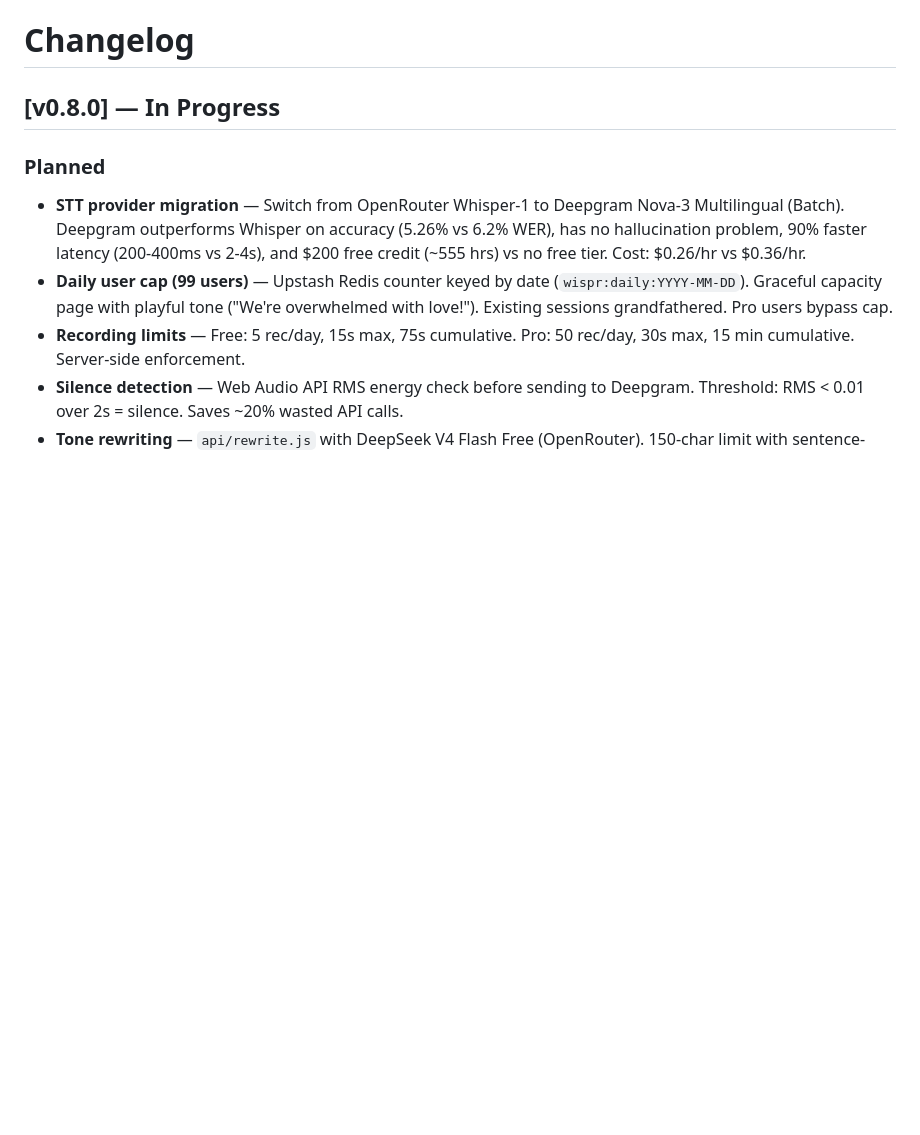
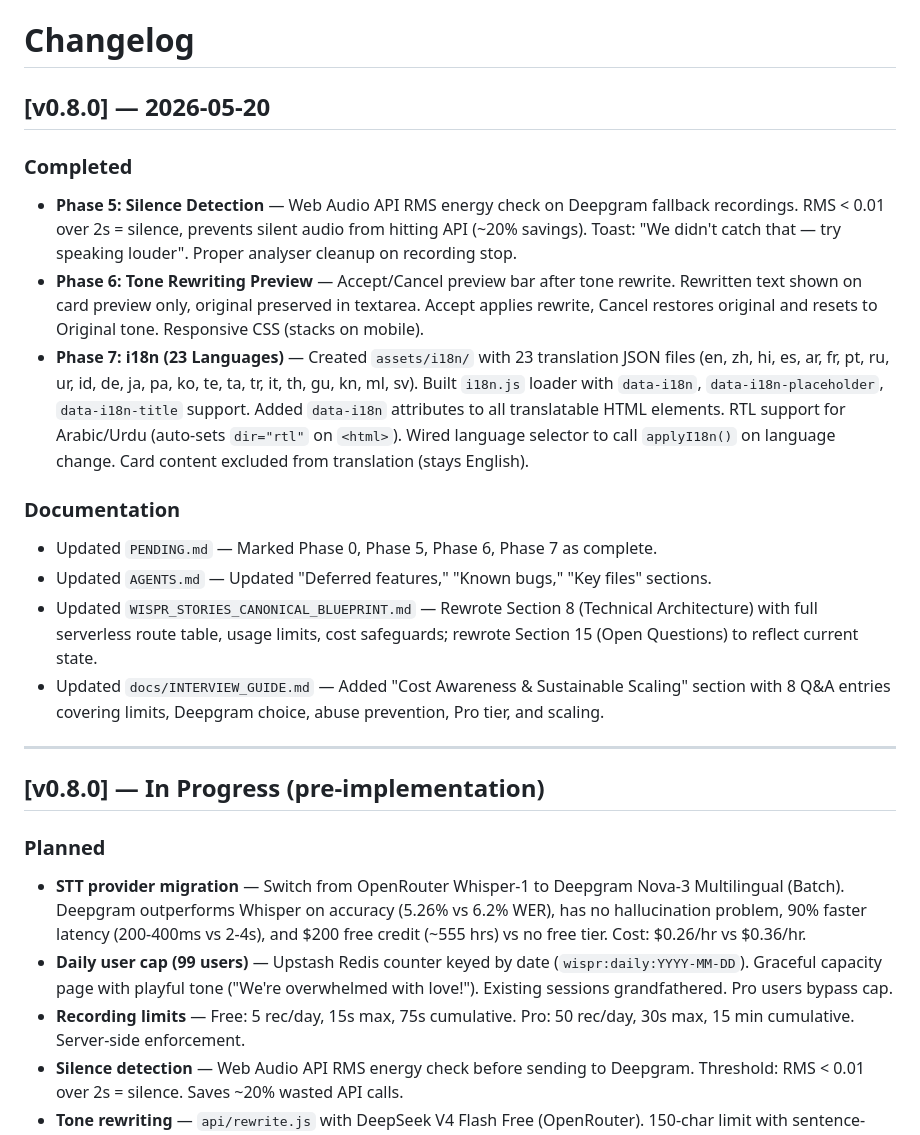
Before and after one commit to yavanikab/Wispr-Stories, a Markdown page: CHANGELOG.md, the part around the change. Drawn GitHub-style; blank space fills up the shorter version.

Commit message:
Update CHANGELOG.md and VERSION_HISTORY.md for v0.8.0 release

```diff
--- a/CHANGELOG.md
+++ b/CHANGELOG.md
@@ -1,6 +1,21 @@
 # Changelog
 
-## [v0.8.0] — In Progress
+## [v0.8.0] — 2026-05-20
+
+### Completed
+- **Phase 5: Silence Detection** — Web Audio API RMS energy check on Deepgram fallback recordings. RMS < 0.01 over 2s = silence, prevents silent audio from hitting API (~20% savings). Toast: "We didn't catch that — try speaking louder". Proper analyser cleanup on recording stop.
+- **Phase 6: Tone Rewriting Preview** — Accept/Cancel preview bar after tone rewrite. Rewritten text shown on card preview only, original preserved in textarea. Accept applies rewrite, Cancel restores original and resets to Original tone. Responsive CSS (stacks on mobile).
+- **Phase 7: i18n (23 Languages)** — Created `assets/i18n/` with 23 translation JSON files (en, zh, hi, es, ar, fr, pt, ru, ur, id, de, ja, pa, ko, te, ta, tr, it, th, gu, kn, ml, sv). Built `i18n.js` loader with `data-i18n`, `data-i18n-placeholder`, `data-i18n-title` support. Added `data-i18n` attributes to all translatable HTML elements. RTL support for Arabic/Urdu (auto-sets `dir="rtl"` on `<html>`). Wired language selector to call `applyI18n()` on language change. Card content excluded from translation (stays English).
+
+### Documentation
+- Updated `PENDING.md` — Marked Phase 0, Phase 5, Phase 6, Phase 7 as complete.
+- Updated `AGENTS.md` — Updated "Deferred features," "Known bugs," "Key files" sections.
+- Updated `WISPR_STORIES_CANONICAL_BLUEPRINT.md` — Rewrote Section 8 (Technical Architecture) with full serverless route table, usage limits, cost safeguards; rewrote Section 15 (Open Questions) to reflect current state.
+- Updated `docs/INTERVIEW_GUIDE.md` — Added "Cost Awareness & Sustainable Scaling" section with 8 Q&A entries covering limits, Deepgram choice, abuse prevention, Pro tier, and scaling.
+
+---
+
+## [v0.8.0] — In Progress (pre-implementation)
 
 ### Planned
 - **STT provider migration** — Switch from OpenRouter Whisper-1 to Deepgram Nova-3 Multilingual (Batch). Deepgram outperforms Whisper on accuracy (5.26% vs 6.2% WER), has no hallucination problem, 90% faster latency (200-400ms vs 2-4s), and $200 free credit (~555 hrs) vs no free tier. Cost: $0.26/hr vs $0.36/hr.
```
Also changed, not shown: VERSION_HISTORY.md (+13 -0 lines).
